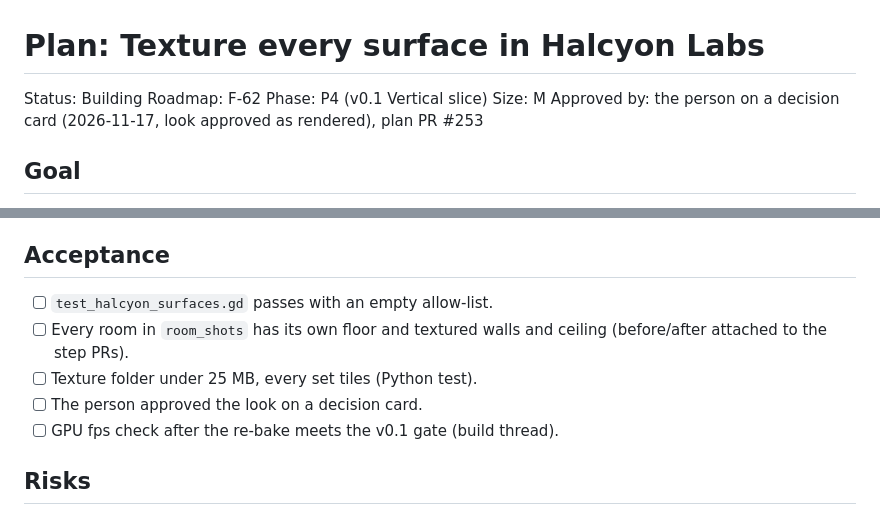
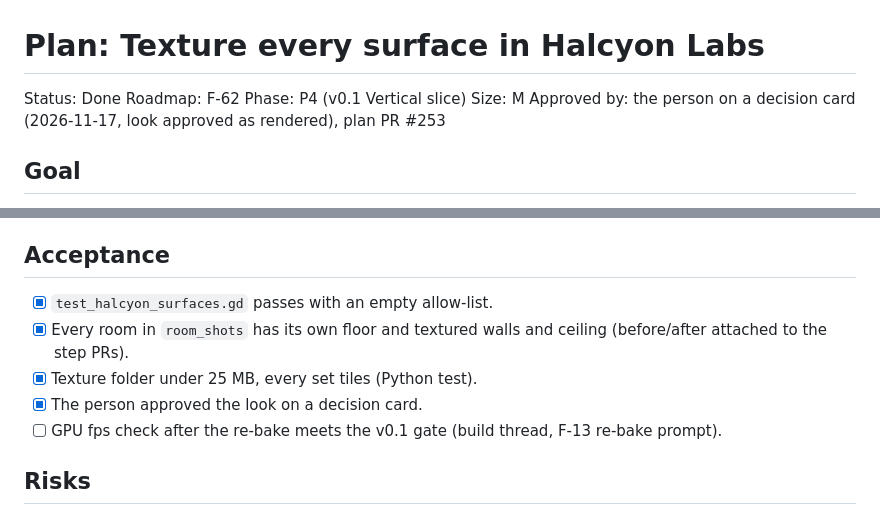
Before and after one commit to J3vb/Experiment-Undead, a Markdown page: docs/plans/halcyon-surfaces.md, 2 parts joined by grey strips. GitHub-like rendering.

```diff
--- a/docs/plans/halcyon-surfaces.md
+++ b/docs/plans/halcyon-surfaces.md
@@ -1,6 +1,6 @@
 # Plan: Texture every surface in Halcyon Labs
 
-Status: Building
+Status: Done
 Roadmap: F-62
 Phase: P4 (v0.1 Vertical slice)
 Size: M
@@ -209,12 +209,12 @@ Autoloads, managers or base classes added: none.
 
 ## Acceptance
 
-- [ ] `test_halcyon_surfaces.gd` passes with an empty allow-list.
-- [ ] Every room in `room_shots` has its own floor and textured walls and
+- [x] `test_halcyon_surfaces.gd` passes with an empty allow-list.
+- [x] Every room in `room_shots` has its own floor and textured walls and
       ceiling (before/after attached to the step PRs).
-- [ ] Texture folder under 25 MB, every set tiles (Python test).
-- [ ] The person approved the look on a decision card.
-- [ ] GPU fps check after the re-bake meets the v0.1 gate (build thread).
+- [x] Texture folder under 25 MB, every set tiles (Python test).
+- [x] The person approved the look on a decision card.
+- [ ] GPU fps check after the re-bake meets the v0.1 gate (build thread, F-13 re-bake prompt).
 
 ## Risks
 
```
Also changed, not shown: docs/DECISIONS.md (+1 -1 lines), docs/ROADMAP.md (+1 -1 lines), assets/textures/halcyon/decal_hazard.png (added), assets/textures/halcyon/decal_scuffs.png (added), assets/textures/halcyon/decal_water_stain.png (added), 8 other files.
